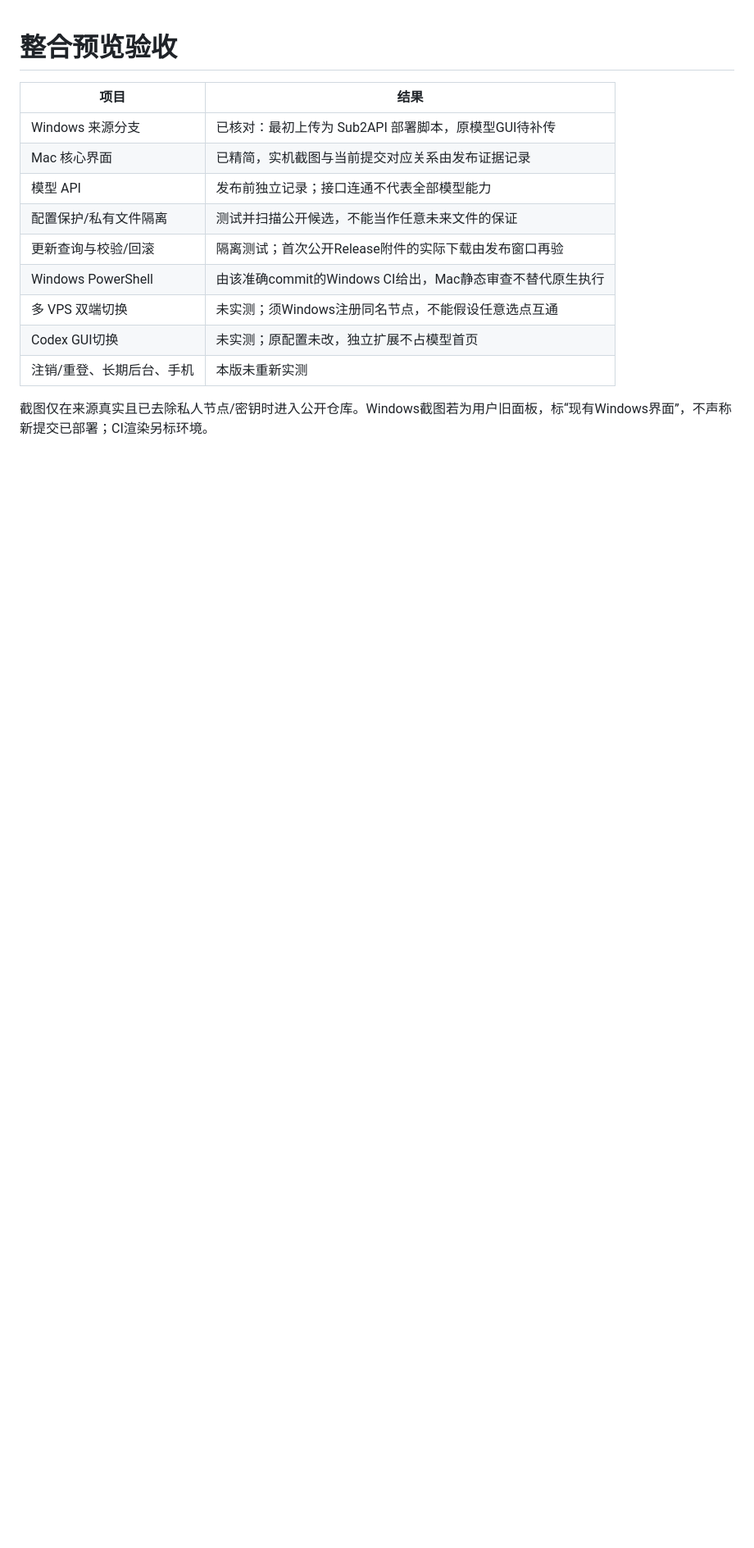
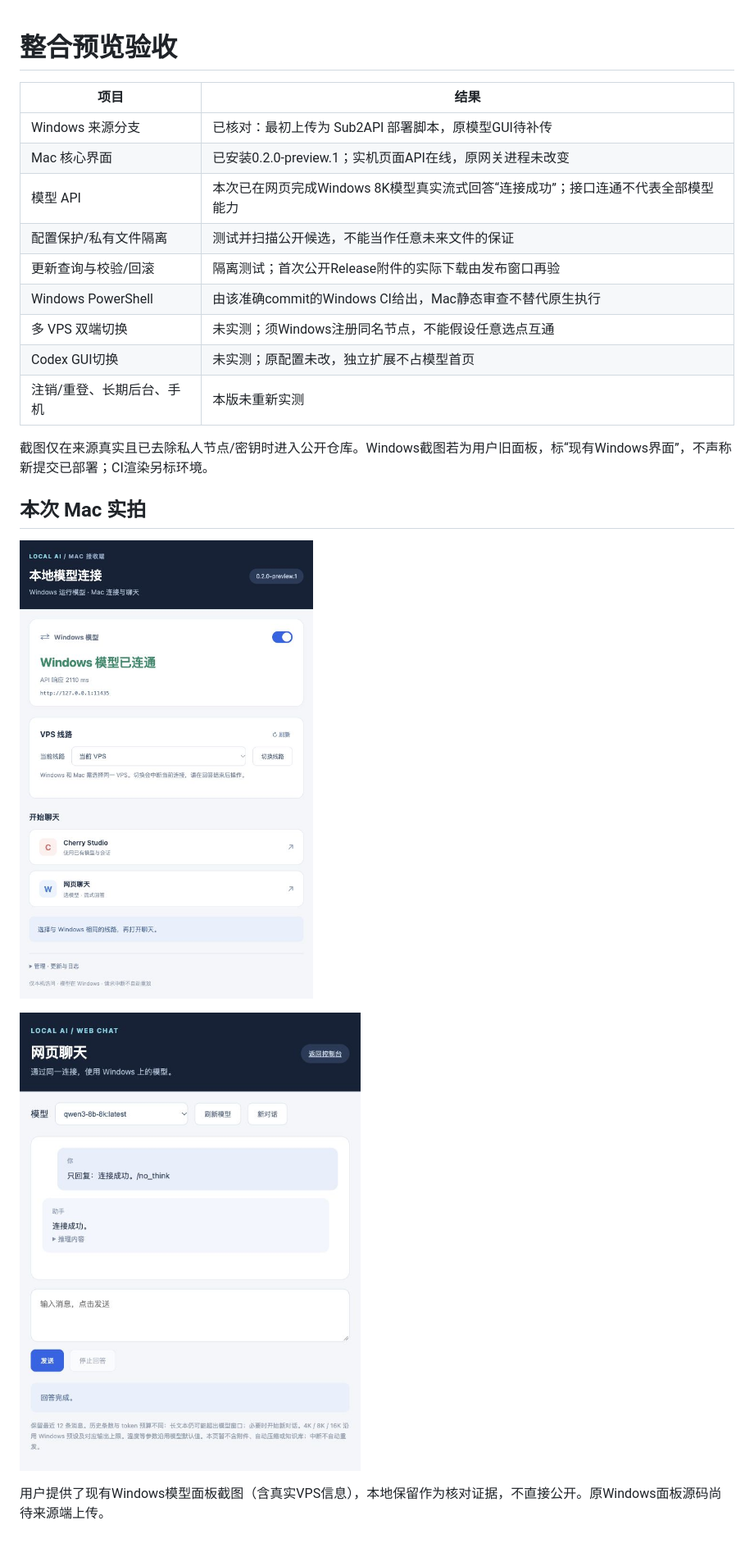
Before and after one commit to dneo9527-ctrl/remote-local-model-frpc, a Markdown page: docs/验收.md, the part around the change. Shown at 82% size. Rendered like a GitHub page; pictures changed too: docs/screenshots/mac-core.jpg (added), docs/screenshots/mac-real-chat.jpg (added); blank space fills up the shorter version.

```diff
--- a/docs/验收.md
+++ b/docs/验收.md
@@ -3,8 +3,8 @@
 | 项目 | 结果 |
 | --- | --- |
 | Windows 来源分支 | 已核对：最初上传为 Sub2API 部署脚本，原模型GUI待补传 |
-| Mac 核心界面 | 已精简，实机截图与当前提交对应关系由发布证据记录 |
-| 模型 API | 发布前独立记录；接口连通不代表全部模型能力 |
+| Mac 核心界面 | 已安装0.2.0-preview.1；实机页面API在线，原网关进程未改变 |
+| 模型 API | 本次已在网页完成Windows 8K模型真实流式回答“连接成功”；接口连通不代表全部模型能力 |
 | 配置保护/私有文件隔离 | 测试并扫描公开候选，不能当作任意未来文件的保证 |
 | 更新查询与校验/回滚 | 隔离测试；首次公开Release附件的实际下载由发布窗口再验 |
 | Windows PowerShell | 由该准确commit的Windows CI给出，Mac静态审查不替代原生执行 |
@@ -13,3 +13,11 @@
 | 注销/重登、长期后台、手机 | 本版未重新实测 |
 
 截图仅在来源真实且已去除私人节点/密钥时进入公开仓库。Windows截图若为用户旧面板，标“现有Windows界面”，不声称新提交已部署；CI渲染另标环境。
+
+## 本次 Mac 实拍
+
+![Mac 核心界面](screenshots/mac-core.jpg)
+
+![Windows 模型真实网页聊天](screenshots/mac-real-chat.jpg)
+
+用户提供了现有Windows模型面板截图（含真实VPS信息），本地保留作为核对证据，不直接公开。原Windows面板源码尚待来源端上传。
```
Also changed, not shown: README.md (+2 -0 lines), docs/维护与更新.md (+1 -1 lines), 11 other files.
